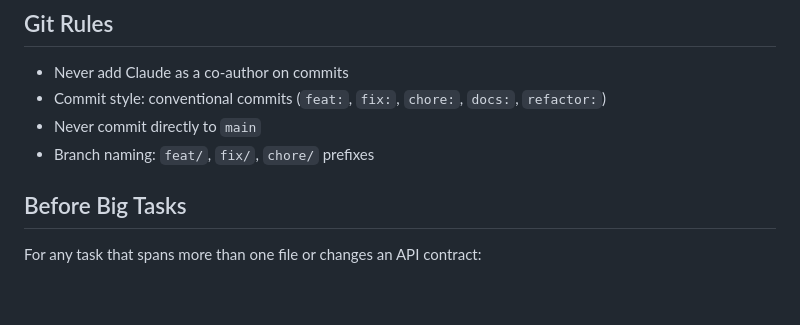
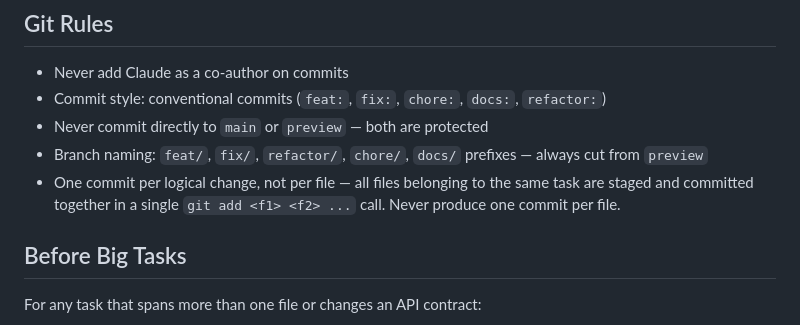
Before and after one commit to Maester-Khris/ai-healthtech-coordinator, a Markdown page: .claude/CLAUDE.md, the part around the change. GitHub-like rendering; blank space fills up the shorter version.

Commit message:
docs(agents): clarify commit grouping and branch protection rules

```diff
--- a/.claude/CLAUDE.md
+++ b/.claude/CLAUDE.md
@@ -67,8 +67,11 @@ Never use: `critical`, `severe`, `high`, `low`, or any synonym. If you see these
 ## Git Rules
 - Never add Claude as a co-author on commits
 - Commit style: conventional commits (`feat:`, `fix:`, `chore:`, `docs:`, `refactor:`)
-- Never commit directly to `main`
-- Branch naming: `feat/`, `fix/`, `chore/` prefixes
+- Never commit directly to `main` or `preview` — both are protected
+- Branch naming: `feat/`, `fix/`, `refactor/`, `chore/`, `docs/` prefixes — always cut from `preview`
+- One commit per logical change, not per file — all files belonging to the same
+  task are staged and committed together in a single `git add <f1> <f2> ...` call.
+  Never produce one commit per file.
 
 ## Before Big Tasks
 For any task that spans more than one file or changes an API contract:
```
Also changed, not shown: .AGENT.md (+5 -4 lines).
